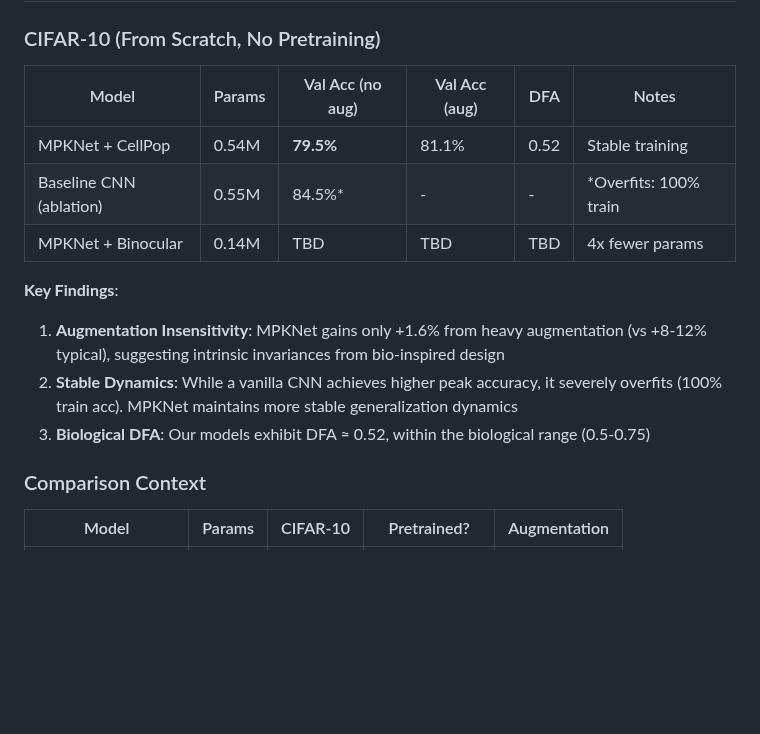
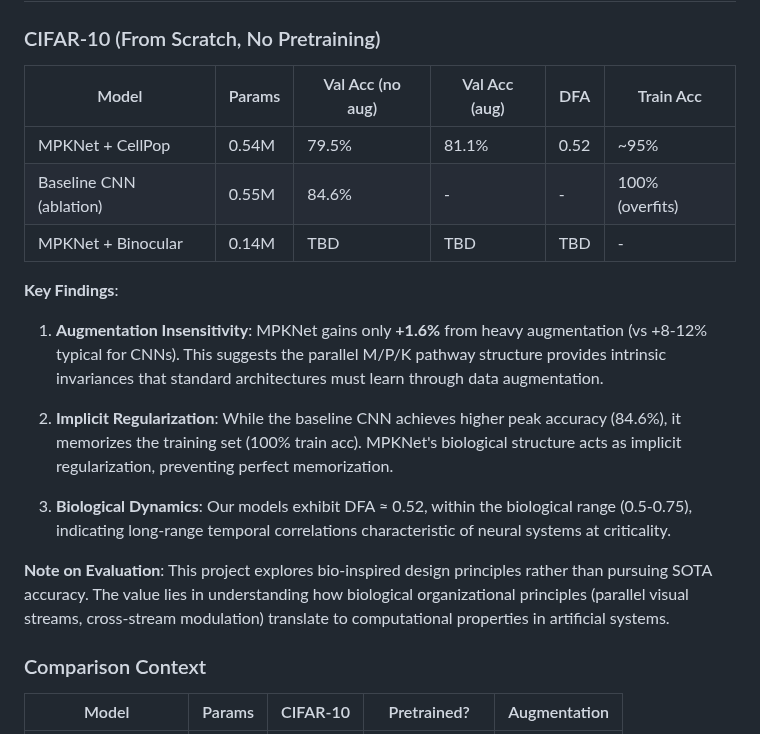
Before and after one commit to DJLougen/MPKnet, a Markdown page: README.md, the part around the change. Drawn GitHub-style; blank space fills up the shorter version.

Commit message:
Update results with complete ablation analysis
Ablation results (100 epochs, no augmentation):
- MPKNet: 79.5% val, ~95% train (stable)
- Baseline CNN: 84.6% val, 100% train (overfits)

Key findings:
- Augmentation insensitivity: +1.6% vs typical +8-12%
- Bio-inspired structure provides implicit regularization
- DFA ≈ 0.52 in biological range (0.5-0.75)

Reframed evaluation: exploring bio-inspired design principles
rather than pursuing SOTA accuracy.

```diff
--- a/README.md
+++ b/README.md
@@ -59,16 +59,21 @@ Input (3×H×W)
 
 ### CIFAR-10 (From Scratch, No Pretraining)
 
-| Model | Params | Val Acc (no aug) | Val Acc (aug) | DFA | Notes |
-|-------|--------|------------------|---------------|-----|-------|
-| MPKNet + CellPop | 0.54M | **79.5%** | 81.1% | 0.52 | Stable training |
-| Baseline CNN (ablation) | 0.55M | 84.5%* | - | - | *Overfits: 100% train |
-| MPKNet + Binocular | 0.14M | TBD | TBD | TBD | 4x fewer params |
+| Model | Params | Val Acc (no aug) | Val Acc (aug) | DFA | Train Acc |
+|-------|--------|------------------|---------------|-----|-----------|
+| MPKNet + CellPop | 0.54M | 79.5% | 81.1% | 0.52 | ~95% |
+| Baseline CNN (ablation) | 0.55M | 84.6% | - | - | 100% (overfits) |
+| MPKNet + Binocular | 0.14M | TBD | TBD | TBD | - |
 
 **Key Findings**:
-1. **Augmentation Insensitivity**: MPKNet gains only +1.6% from heavy augmentation (vs +8-12% typical), suggesting intrinsic invariances from bio-inspired design
-2. **Stable Dynamics**: While a vanilla CNN achieves higher peak accuracy, it severely overfits (100% train acc). MPKNet maintains more stable generalization dynamics
-3. **Biological DFA**: Our models exhibit DFA ≈ 0.52, within the biological range (0.5-0.75)
+
+1. **Augmentation Insensitivity**: MPKNet gains only **+1.6%** from heavy augmentation (vs +8-12% typical for CNNs). This suggests the parallel M/P/K pathway structure provides intrinsic invariances that standard architectures must learn through data augmentation.
+
+2. **Implicit Regularization**: While the baseline CNN achieves higher peak accuracy (84.6%), it memorizes the training set (100% train acc). MPKNet's biological structure acts as implicit regularization, preventing perfect memorization.
+
+3. **Biological Dynamics**: Our models exhibit DFA ≈ 0.52, within the biological range (0.5-0.75), indicating long-range temporal correlations characteristic of neural systems at criticality.
+
+**Note on Evaluation**: This project explores bio-inspired design principles rather than pursuing SOTA accuracy. The value lies in understanding how biological organizational principles (parallel visual streams, cross-stream modulation) translate to computational properties in artificial systems.
 
 ### Comparison Context
 
```
